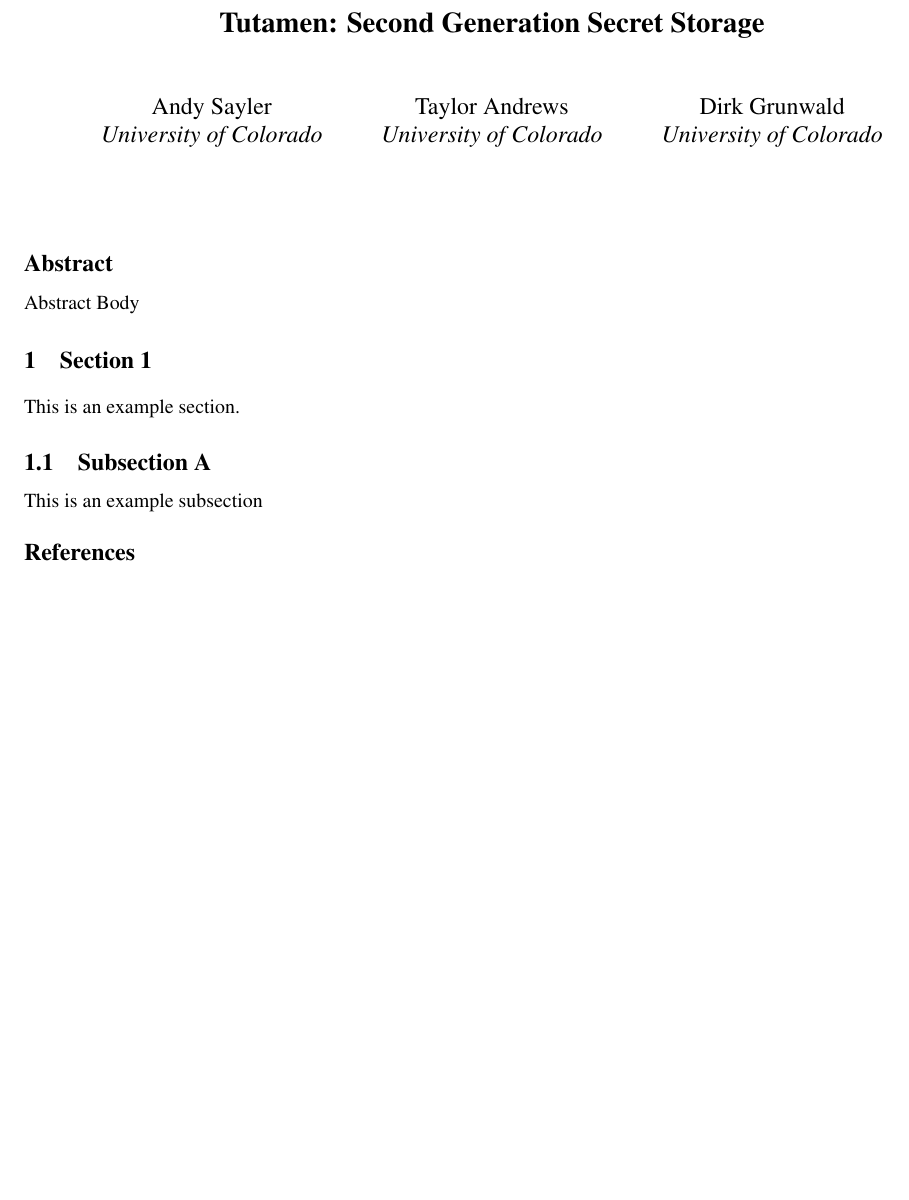
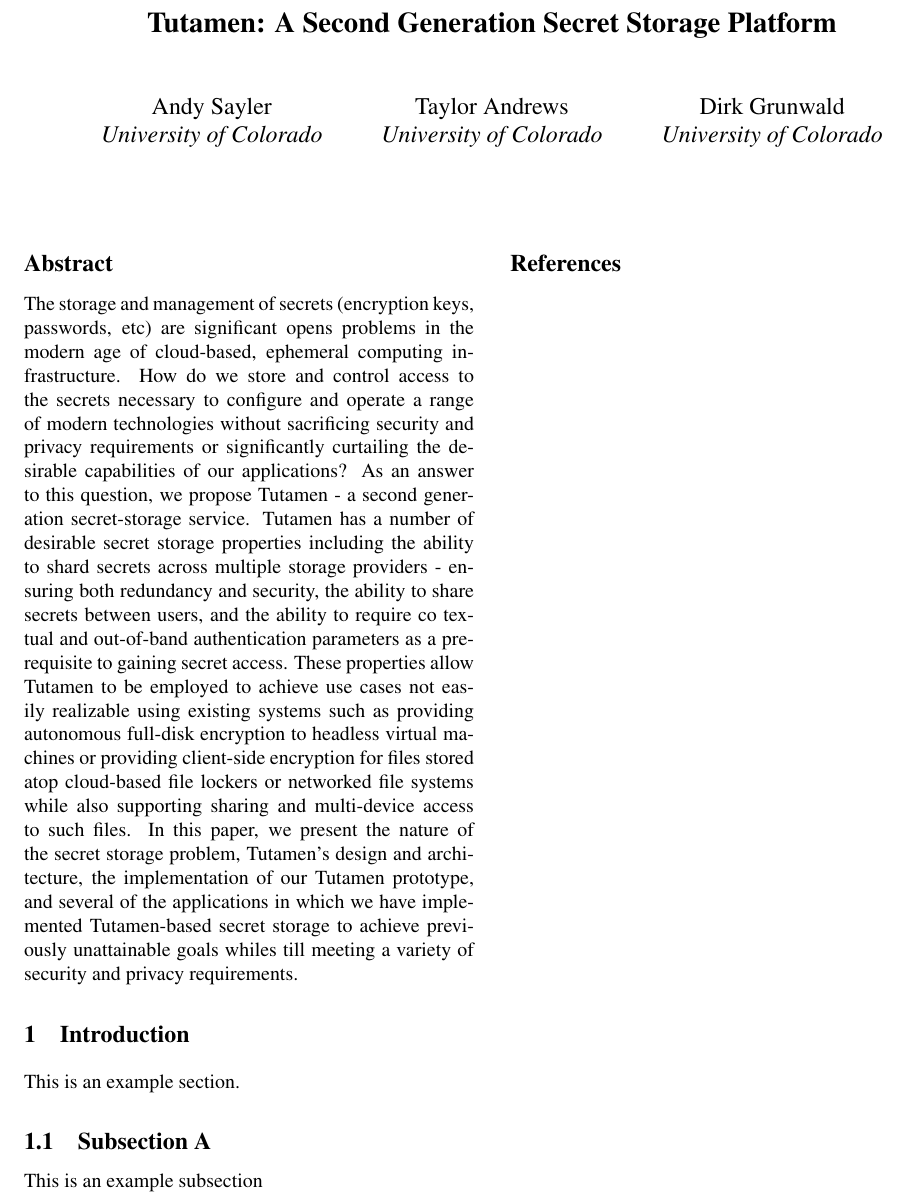
Before and after one commit to asayler/tutamen-socc16, a LaTeX document (report.tex): part of the page, cut so that both start at the same text, the shorter picture padded with empty space. Compiled offline with pdfLaTeX; a LaTeX package or settings file that is missing is left out.

Commit message:
Added abstract

```diff
--- a/report.tex
+++ b/report.tex
@@ -45,7 +45,7 @@
 \date{}
 
 %make title bold and 14 pt font (Latex default is non-bold, 16 pt)
-\title{\Large \bf Tutamen: Second Generation Secret Storage}
+\title{\Large \bf Tutamen: A Second Generation Secret Storage Platform}
 
 %for single author (just remove % characters)
 \author{
@@ -66,10 +66,34 @@
 %\thispagestyle{empty}
 
 \subsection*{Abstract}
-Abstract Body
 
-\section{Section 1}
-\label{sec:section1}
+The storage and management of secrets (encryption keys, passwords,
+etc) are significant opens problems in the modern age of cloud-based,
+ephemeral computing infrastructure. How do we store and control access
+to the secrets necessary to configure and operate a range of modern
+technologies without sacrificing security and privacy requirements or
+significantly curtailing the desirable capabilities of our
+applications? As an answer to this question, we propose Tutamen - a
+second generation secret-storage service. Tutamen has a number of
+desirable secret storage properties including the ability to shard
+secrets across multiple storage providers - ensuring both redundancy
+and security, the ability to share secrets between users, and the
+ability to require co textual and out-of-band authentication
+parameters as a prerequisite to gaining secret access. These
+properties allow Tutamen to be employed to achieve use cases not
+easily realizable using existing systems such as providing autonomous
+full-disk encryption to headless virtual machines or providing
+client-side encryption for files stored atop cloud-based file lockers
+or networked file systems while also supporting sharing and
+multi-device access to such files. In this paper, we present the
+nature of the secret storage problem, Tutamen's design and
+architecture, the implementation of our Tutamen prototype, and several
+of the applications in which we have implemented Tutamen-based secret
+storage to achieve previously unattainable goals whiles till meeting a
+variety of security and privacy requirements.
+
+\section{Introduction}
+\label{sec:introduction}
 
 This is an example section.
 
```
Also changed, not shown: Makefile, report.tex (2 more changed lines).
